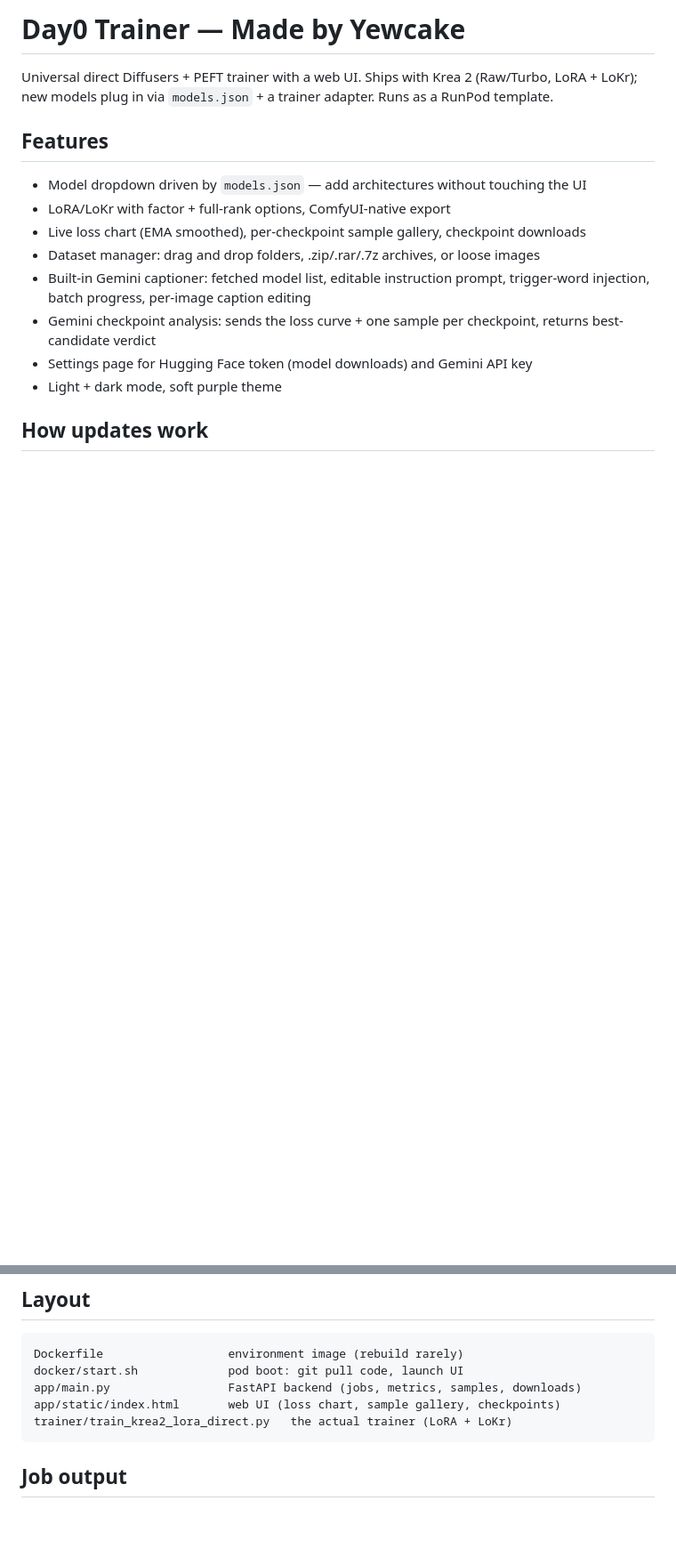
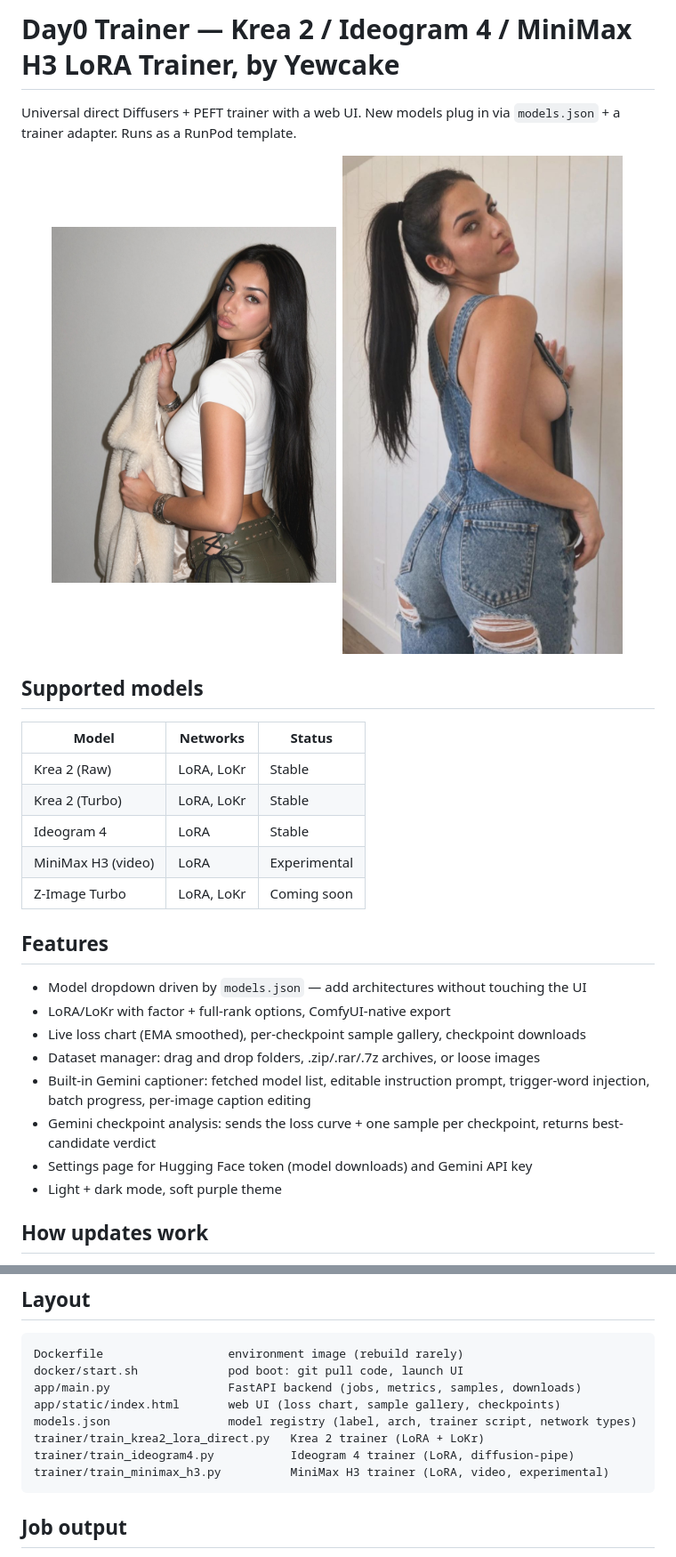
Before and after one commit to Yewcake/day0-trainer, a Markdown page: README.md, 2 parts joined by grey strips. Shown: that part at 89% size. Drawn GitHub-style; pictures changed too: docs/images/sample-1.jpg (added), docs/images/sample-2.jpg (added); blank space fills up the shorter version.

````diff
--- a/README.md
+++ b/README.md
@@ -1,6 +1,21 @@
-# Day0 Trainer — Made by Yewcake
+# Day0 Trainer — Krea 2 / Ideogram 4 / MiniMax H3 LoRA Trainer, by Yewcake
 
-Universal direct Diffusers + PEFT trainer with a web UI. Ships with Krea 2 (Raw/Turbo, LoRA + LoKr); new models plug in via `models.json` + a trainer adapter. Runs as a RunPod template.
+Universal direct Diffusers + PEFT trainer with a web UI. New models plug in via `models.json` + a trainer adapter. Runs as a RunPod template.
+
+<p align="center">
+  <img src="docs/images/sample-1.jpg" alt="Day0 Trainer sample output 1" width="45%">
+  <img src="docs/images/sample-2.jpg" alt="Day0 Trainer sample output 2" width="45%">
+</p>
+
+## Supported models
+
+| Model | Networks | Status |
+|---|---|---|
+| Krea 2 (Raw) | LoRA, LoKr | Stable |
+| Krea 2 (Turbo) | LoRA, LoKr | Stable |
+| Ideogram 4 | LoRA | Stable |
+| MiniMax H3 (video) | LoRA | Experimental |
+| Z-Image Turbo | LoRA, LoKr | Coming soon |
 
 ## Features
 
@@ -50,7 +65,10 @@ Dockerfile                  environment image (rebuild rarely)
 docker/start.sh             pod boot: git pull code, launch UI
 app/main.py                 FastAPI backend (jobs, metrics, samples, downloads)
 app/static/index.html       web UI (loss chart, sample gallery, checkpoints)
-trainer/train_krea2_lora_direct.py   the actual trainer (LoRA + LoKr)
+models.json                 model registry (label, arch, trainer script, network types)
+trainer/train_krea2_lora_direct.py   Krea 2 trainer (LoRA + LoKr)
+trainer/train_ideogram4.py           Ideogram 4 trainer (LoRA, diffusion-pipe)
+trainer/train_minimax_h3.py          MiniMax H3 trainer (LoRA, video, experimental)
 ```
 
 ## Job output
````
Also changed, not shown: docs/runpod-template-description.md (added, +38 -0 lines).
